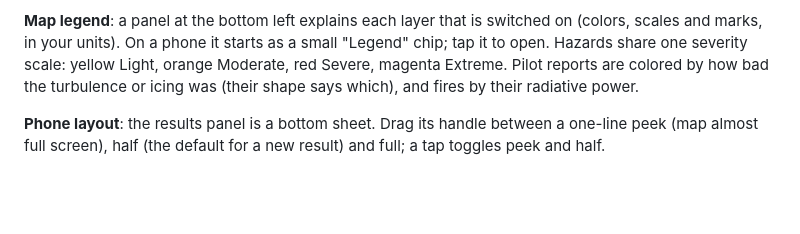
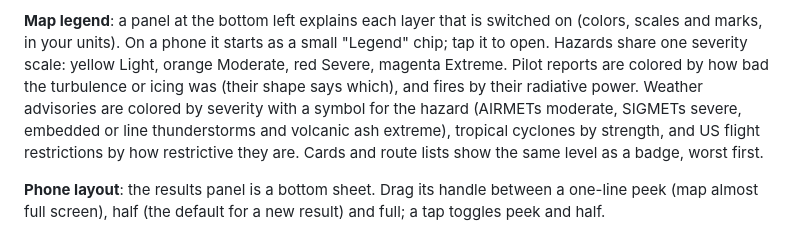
Before and after one commit to ZachGSnow/zachroute, a Markdown page: README.md, the part around the change. GitHub-like rendering; blank space fills up the shorter version.

Commit message:
docs: severity of advisories, cyclones and TFRs

```diff
--- a/README.md
+++ b/README.md
@@ -105,7 +105,10 @@ distance ticks, and runway outlines with runway numbers when zoomed in.
 scales and marks, in your units). On a phone it starts as a small "Legend" chip; tap it to open.
 Hazards share one severity scale: yellow Light, orange Moderate, red Severe, magenta Extreme. Pilot
 reports are colored by how bad the turbulence or icing was (their shape says which), and fires by
-their radiative power.
+their radiative power. Weather advisories are colored by severity with a symbol for the hazard
+(AIRMETs moderate, SIGMETs severe, embedded or line thunderstorms and volcanic ash extreme),
+tropical cyclones by strength, and US flight restrictions by how restrictive they are. Cards and
+route lists show the same level as a badge, worst first.
 
 **Phone layout**: the results panel is a bottom sheet. Drag its handle between a one-line peek
 (map almost full screen), half (the default for a new result) and full; a tap toggles peek and half.
```
